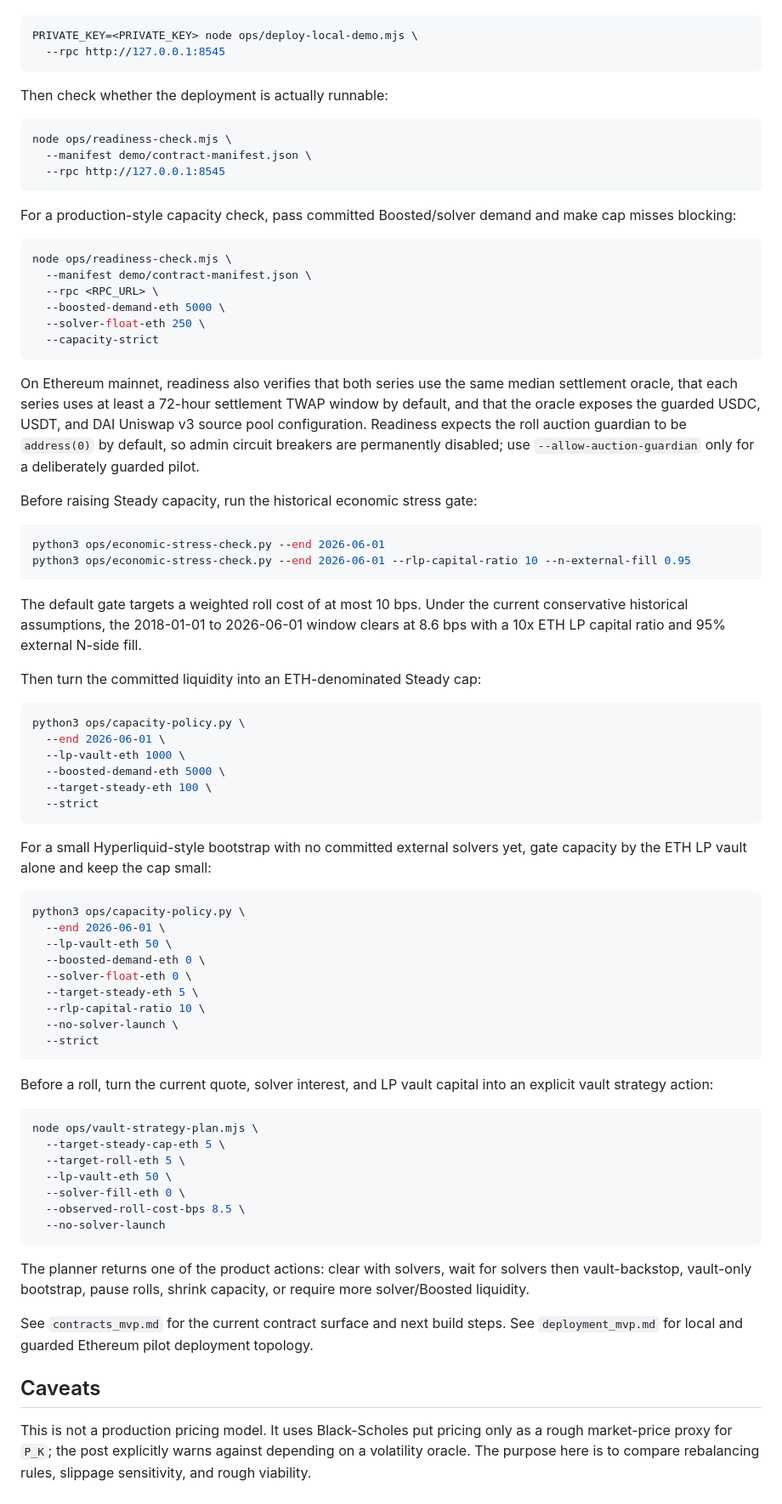
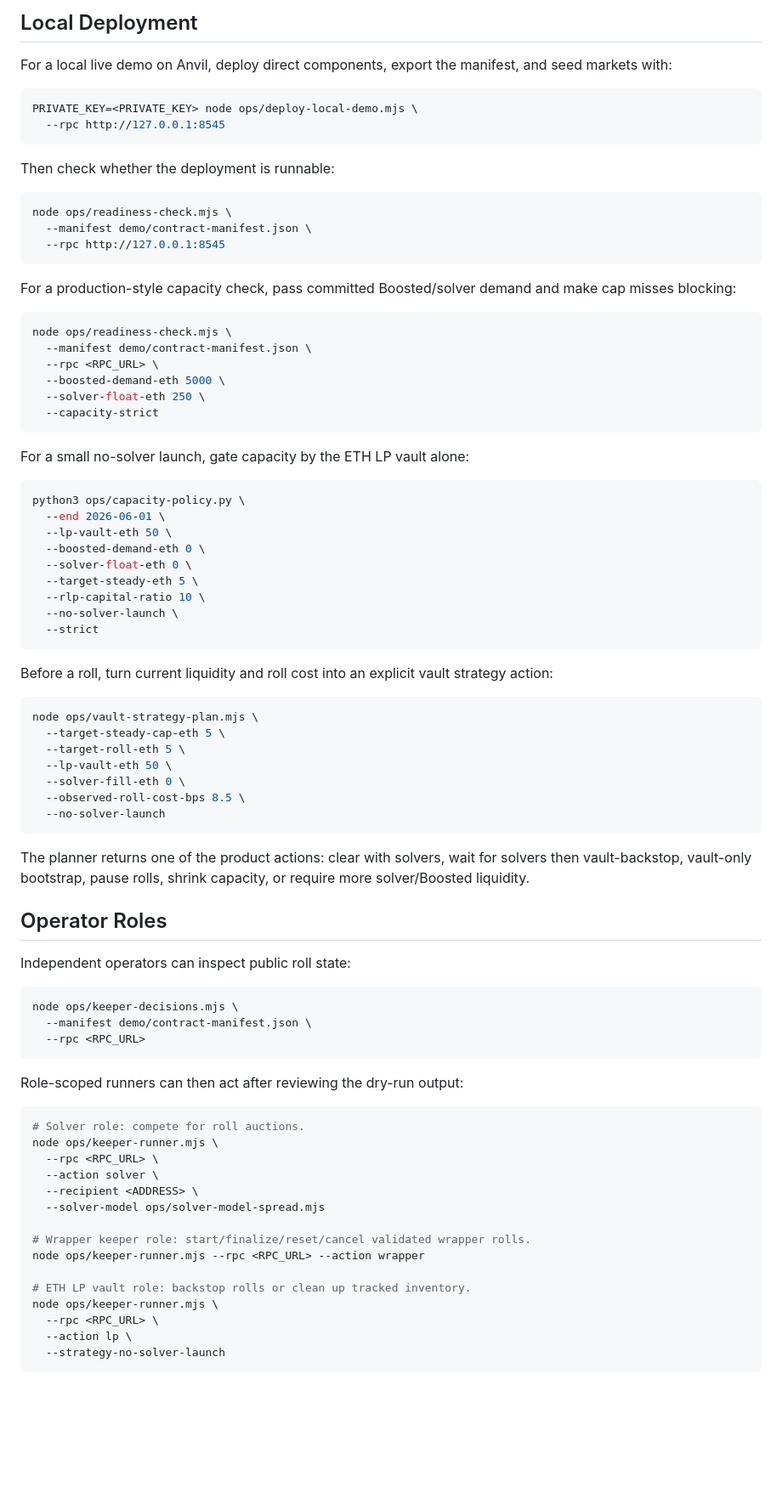
Before and after one commit to zengjiajun0623/steady-boosted-eth-mvp, a Markdown page: README.md, the part around one of its changes. Shown at 85% size. Drawn GitHub-style; blank space fills up the shorter version.

Commit message:
Refresh README around product user stories

````diff
--- a/README.md
+++ b/README.md
@@ -245,10 +177,14 @@ manifest, and seed markets with one helper:
+## Local Deployment
+
+For a local live demo on Anvil, deploy direct components, export the manifest,
+and seed markets with:
 
 ```bash
 PRIVATE_KEY=<PRIVATE_KEY> node ops/deploy-local-demo.mjs \
   --rpc http://127.0.0.1:8545
 ```
 
-Then check whether the deployment is actually runnable:
+Then check whether the deployment is runnable:
 
 ```bash
 node ops/readiness-check.mjs \
@@ -268,39 +204,7 @@ node ops/readiness-check.mjs \
   --capacity-strict
 ```
 
-On Ethereum mainnet, readiness also verifies that both series use the same
-median settlement oracle, that each series uses at least a 72-hour settlement
-TWAP window by default, and that the oracle exposes the guarded USDC, USDT, and
-DAI Uniswap v3 source pool configuration.
-Readiness expects the roll auction guardian to be `address(0)` by default, so
-admin circuit breakers are permanently disabled; use `--allow-auction-guardian`
-only for a deliberately guarded pilot.
-
-Before raising Steady capacity, run the historical economic stress gate:
-
-```bash
-python3 ops/economic-stress-check.py --end 2026-06-01
-python3 ops/economic-stress-check.py --end 2026-06-01 --rlp-capital-ratio 10 --n-external-fill 0.95
-```
-
-The default gate targets a weighted roll cost of at most 10 bps. Under the
-current conservative historical assumptions, the 2018-01-01 to 2026-06-01
-window clears at 8.6 bps with a 10x ETH LP capital ratio and 95% external
-N-side fill.
-
-Then turn the committed liquidity into an ETH-denominated Steady cap:
-
-```bash
-python3 ops/capacity-policy.py \
-  --end 2026-06-01 \
-  --lp-vault-eth 1000 \
-  --boosted-demand-eth 5000 \
-  --target-steady-eth 100 \
-  --strict
-```
-
-For a small Hyperliquid-style bootstrap with no committed external solvers yet,
-gate capacity by the ETH LP vault alone and keep the cap small:
+For a small no-solver launch, gate capacity by the ETH LP vault alone:
 
 ```bash
 python3 ops/capacity-policy.py \
@@ -314,8 +218,8 @@ python3 ops/capacity-policy.py \
   --strict
 ```
 
-Before a roll, turn the current quote, solver interest, and LP vault capital
-into an explicit vault strategy action:
+Before a roll, turn current liquidity and roll cost into an explicit vault
+strategy action:
 
 ```bash
 node ops/vault-strategy-plan.mjs \
@@ -331,12 +235,33 @@ The planner returns one of the product actions: clear with solvers, wait for
 solvers then vault-backstop, vault-only bootstrap, pause rolls, shrink capacity,
 or require more solver/Boosted liquidity.
 
-See `contracts_mvp.md` for the current contract surface and next build steps.
-See `deployment_mvp.md` for local and guarded Ethereum pilot deployment topology.
+## Operator Roles
 
-## Caveats
+Independent operators can inspect public roll state:
 
-This is not a production pricing model. It uses Black-Scholes put pricing only
-as a rough market-price proxy for `P_K`; the post explicitly warns against
-depending on a volatility oracle. The purpose here is to compare rebalancing
-rules, slippage sensitivity, and rough viability.
+```bash
+node ops/keeper-decisions.mjs \
+  --manifest demo/contract-manifest.json \
+  --rpc <RPC_URL>
+```
+
+Role-scoped runners can then act after reviewing the dry-run output:
+
+```bash
+# Solver role: compete for roll auctions.
+node ops/keeper-runner.mjs \
+  --rpc <RPC_URL> \
+  --action solver \
+  --recipient <ADDRESS> \
+  --solver-model ops/solver-model-spread.mjs
+
+# Wrapper keeper role: start/finalize/reset/cancel validated wrapper rolls.
+node ops/keeper-runner.mjs --rpc <RPC_URL> --action wrapper
+
+# ETH LP vault role: backstop rolls or clean up tracked inventory.
+node ops/keeper-runner.mjs \
+  --rpc <RPC_URL> \
+  --action lp \
+  --strategy-no-solver-launch
+```
+
````
Also changed, not shown: other parts of README.md (+162 -186 lines).
